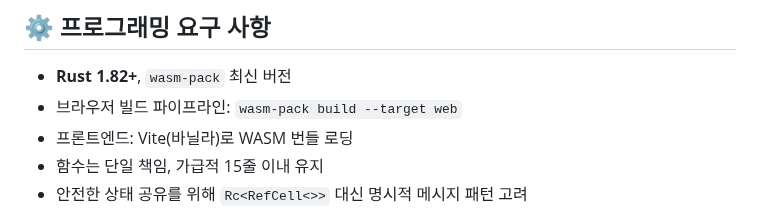
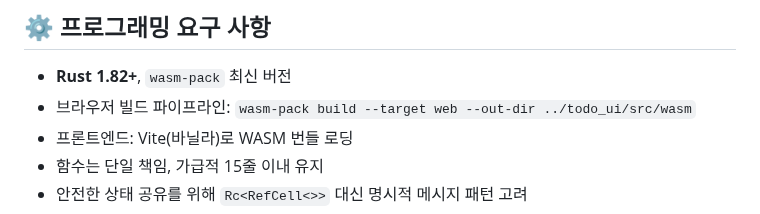
Before and after one commit to tldjfj123/TO_DO, a Markdown page: README.md, the part around the change. Drawn GitHub-style.

Commit message:
docs: note wasm build output path

```diff
--- a/README.md
+++ b/README.md
@@ -73,7 +73,7 @@
 ## ⚙️ 프로그래밍 요구 사항
 
 - **Rust 1.82+**, `wasm-pack` 최신 버전
-- 브라우저 빌드 파이프라인: `wasm-pack build --target web`
+- 브라우저 빌드 파이프라인: `wasm-pack build --target web --out-dir ../todo_ui/src/wasm`
 - 프론트엔드: Vite(바닐라)로 WASM 번들 로딩
 - 함수는 단일 책임, 가급적 15줄 이내 유지
 - 안전한 상태 공유를 위해 `Rc<RefCell<>>` 대신 명시적 메시지 패턴 고려
```
